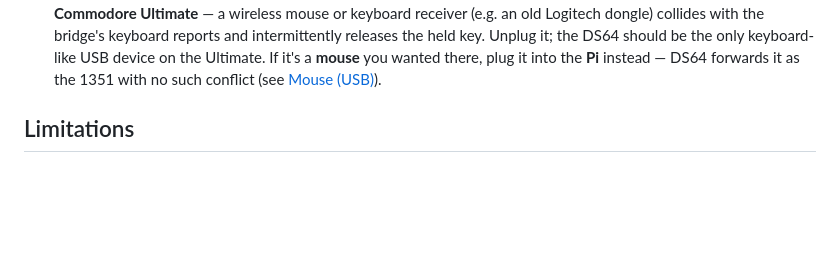
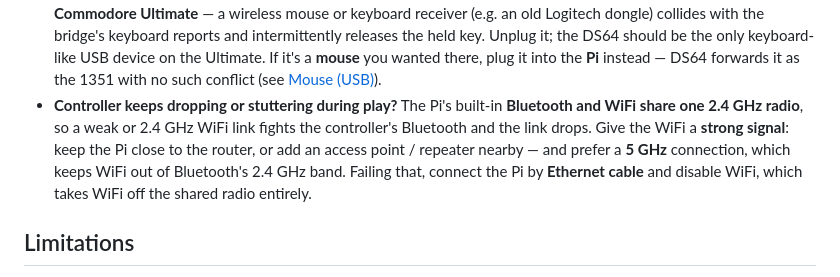
Before and after one commit to wallneradam/DS64, a Markdown page: README.md, the part around the change. Rendered like a GitHub page; blank space fills up the shorter version.

Commit message:
docs(readme): add troubleshooting tips for Bluetooth connectivity issues

```diff
--- a/README.md
+++ b/README.md
@@ -338,6 +338,13 @@ hardening in the first place, prefix the install command with `DS64_NO_HARDEN=1`
   the DS64 should be the only keyboard-like USB device on the Ultimate. If it's a
   **mouse** you wanted there, plug it into the **Pi** instead — DS64 forwards it as
   the 1351 with no such conflict (see [Mouse (USB)](#mouse-usb)).
+- **Controller keeps dropping or stuttering during play?** The Pi's built-in
+  **Bluetooth and WiFi share one 2.4 GHz radio**, so a weak or 2.4 GHz WiFi link
+  fights the controller's Bluetooth and the link drops. Give the WiFi a **strong
+  signal**: keep the Pi close to the router, or add an access point / repeater
+  nearby — and prefer a **5 GHz** connection, which keeps WiFi out of Bluetooth's
+  2.4 GHz band. Failing that, connect the Pi by **Ethernet cable** and disable
+  WiFi, which takes WiFi off the shared radio entirely.
 
 ## Limitations
 
```
